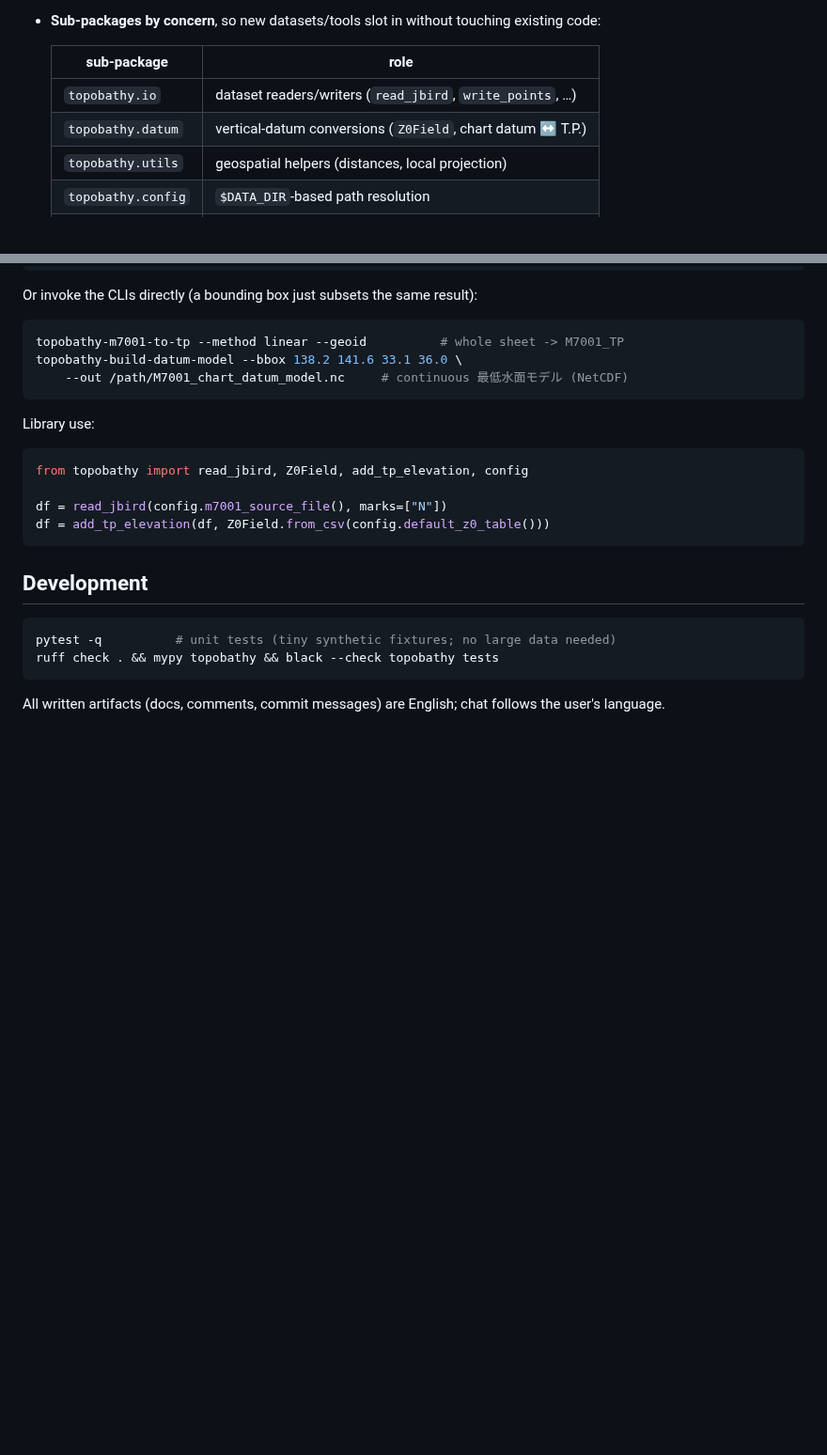
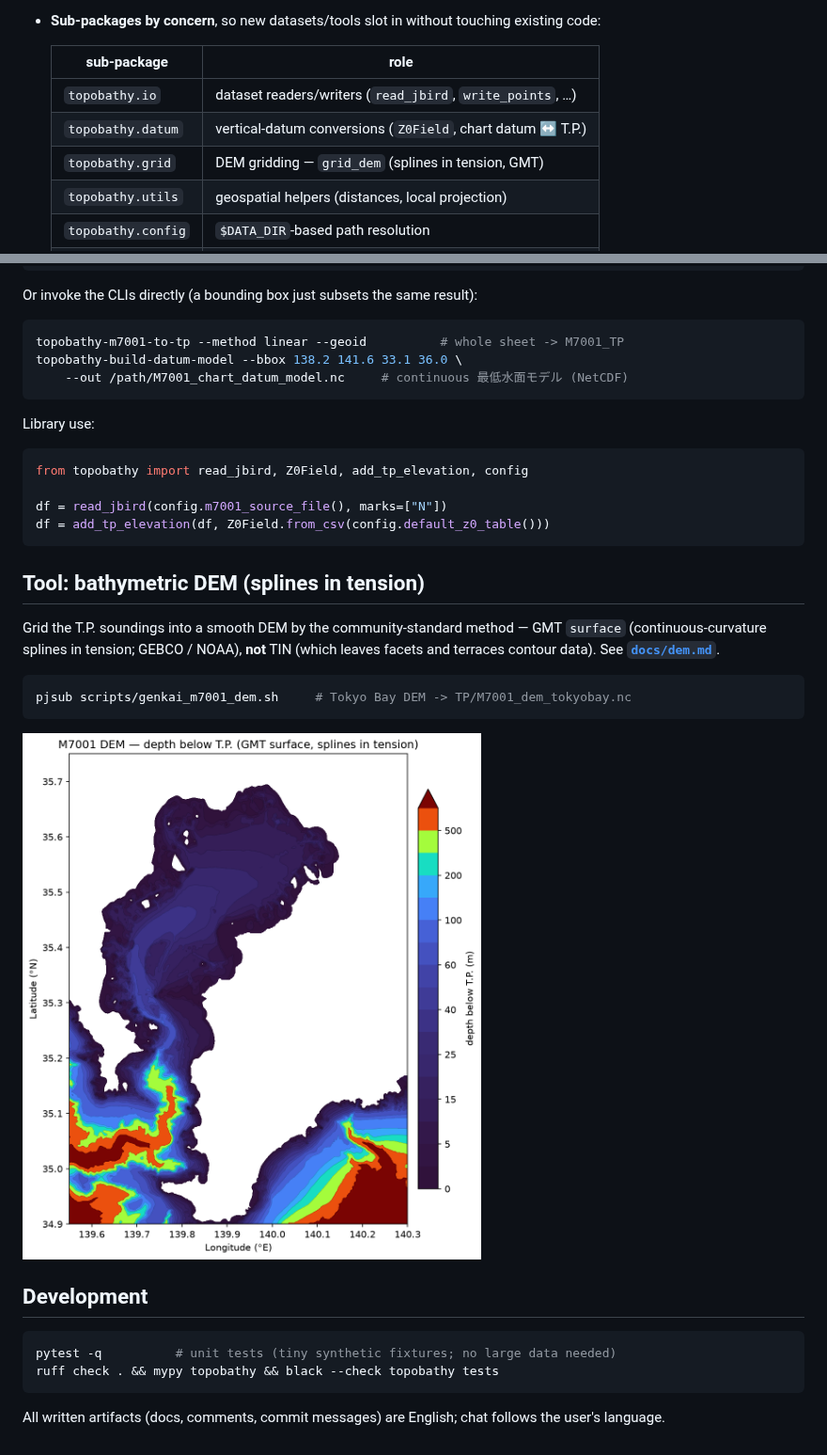
Before and after one commit to estuarine-utokyo/topobathy, a Markdown page: README.md, 2 parts joined by grey strips. Shown at 94% size. Drawn GitHub-style; pictures changed too: docs/figures/m7001_dem_tp.png (added); blank space fills up the shorter version.

````diff
--- a/README.md
+++ b/README.md
@@ -23,6 +23,7 @@ Portability and extensibility (mirroring the `xfvcom` layout):
   |---|---|
   | `topobathy.io` | dataset readers/writers (`read_jbird`, `write_points`, …) |
   | `topobathy.datum` | vertical-datum conversions (`Z0Field`, chart datum ↔ T.P.) |
+  | `topobathy.grid` | DEM gridding — `grid_dem` (splines in tension, GMT) |
   | `topobathy.utils` | geospatial helpers (distances, local projection) |
   | `topobathy.config` | `$DATA_DIR`-based path resolution |
   | `topobathy.data` | bundled reference tables (shipped as package data) |
@@ -125,6 +126,19 @@ df = read_jbird(config.m7001_source_file(), marks=["N"])
 df = add_tp_elevation(df, Z0Field.from_csv(config.default_z0_table()))
 ```
 
+## Tool: bathymetric DEM (splines in tension)
+
+Grid the T.P. soundings into a smooth DEM by the community-standard method — GMT
+`surface` (continuous-curvature splines in tension; GEBCO / NOAA), **not** TIN
+(which leaves facets and terraces contour data). See
+**[`docs/dem.md`](docs/dem.md)**.
+
+```bash
+pjsub scripts/genkai_m7001_dem.sh     # Tokyo Bay DEM -> TP/M7001_dem_tokyobay.nc
+```
+
+![M7001 DEM](docs/figures/m7001_dem_tp.png)
+
 ## Development
 
 ```bash
````
Also changed, not shown: docs/dem.md (added, +77 -0 lines), 9 other files.
